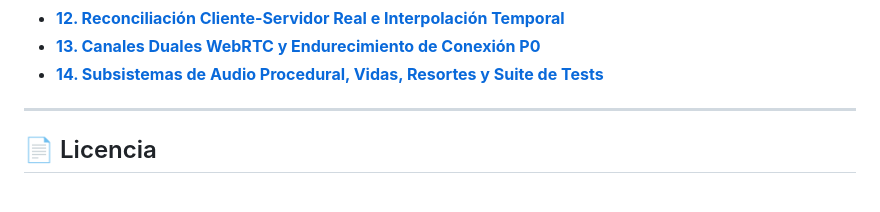
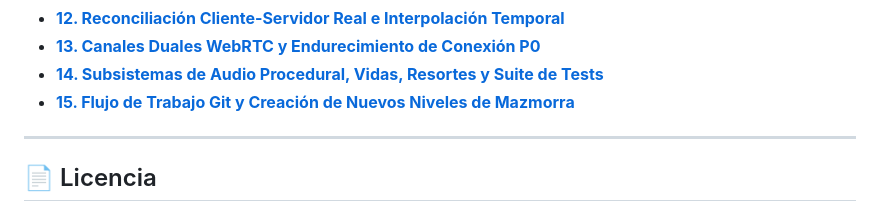
Before and after one commit to erickaguilar/runa-y-piedra, a Markdown page: README.md, the part around the change. Drawn GitHub-style.

```diff
--- a/README.md
+++ b/README.md
@@ -175,6 +175,7 @@ La carpeta [`docs/`](docs/) contiene el desglose técnico y las decisiones de di
 * [**12. Reconciliación Cliente-Servidor Real e Interpolación Temporal**](docs/12-reconciliacion-cliente-servidor-e-interpolacion.md)
 * [**13. Canales Duales WebRTC y Endurecimiento de Conexión P0**](docs/13-canales-duales-webrtc-endurecimiento-p0.md)
 * [**14. Subsistemas de Audio Procedural, Vidas, Resortes y Suite de Tests**](docs/14-subsistemas-audio-procedural-vidas-y-resortes.md)
+* [**15. Flujo de Trabajo Git y Creación de Nuevos Niveles de Mazmorra**](docs/15-flujo-de-trabajo-git-y-creacion-de-niveles.md)
 
 ---
 
```
Also changed, not shown: docs/15-flujo-de-trabajo-git-y-creacion-de-niveles.md (added, +150 -0 lines), docs/README.md (+6 -0 lines).
